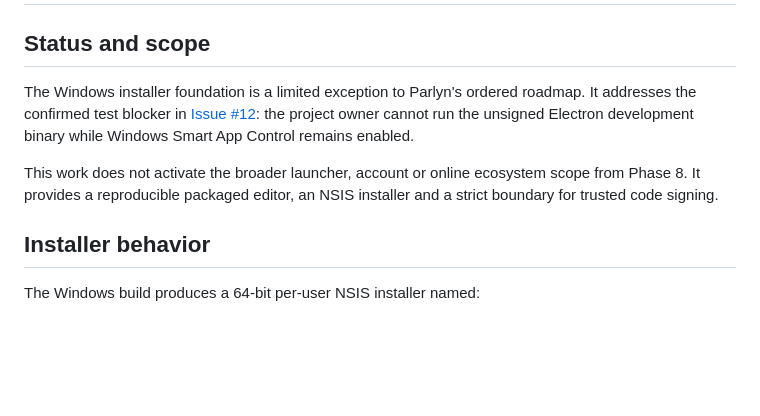
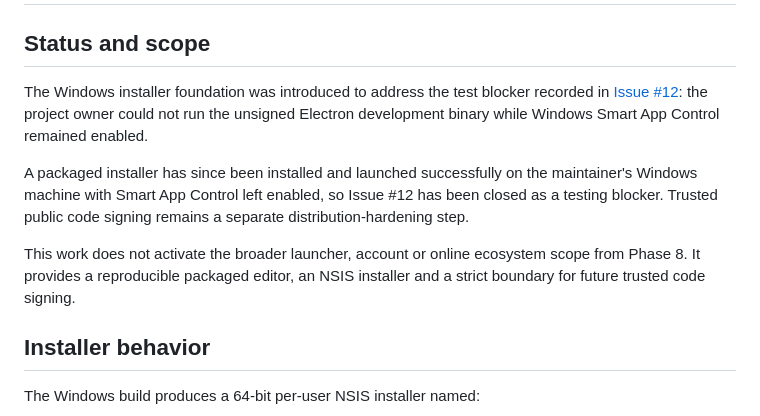
Before and after one commit to WebCrew/Parlyn-Engine, a Markdown page: docs/WINDOWS-DISTRIBUTION.md, the part around one of its changes. Rendered like a GitHub page; blank space fills up the shorter version.

```diff
--- a/docs/WINDOWS-DISTRIBUTION.md
+++ b/docs/WINDOWS-DISTRIBUTION.md
@@ -2,15 +2,19 @@
 
 ## Status and scope
 
-The Windows installer foundation is a limited exception to Parlyn's ordered
-roadmap. It addresses the confirmed test blocker in
-[Issue #12](https://github.com/WebCrew/Parlyn-Engine/issues/12): the project
-owner cannot run the unsigned Electron development binary while Windows Smart
-App Control remains enabled.
+The Windows installer foundation was introduced to address the test blocker
+recorded in [Issue #12](https://github.com/WebCrew/Parlyn-Engine/issues/12): the
+project owner could not run the unsigned Electron development binary while
+Windows Smart App Control remained enabled.
+
+A packaged installer has since been installed and launched successfully on the
+maintainer's Windows machine with Smart App Control left enabled, so Issue #12
+has been closed as a testing blocker. Trusted public code signing remains a
+separate distribution-hardening step.
 
 This work does not activate the broader launcher, account or online ecosystem
 scope from Phase 8. It provides a reproducible packaged editor, an NSIS
-installer and a strict boundary for trusted code signing.
+installer and a strict boundary for future trusted code signing.
 
 ## Installer behavior
 
```
Also changed, not shown: other parts of docs/WINDOWS-DISTRIBUTION.md (+38 -32 lines).
